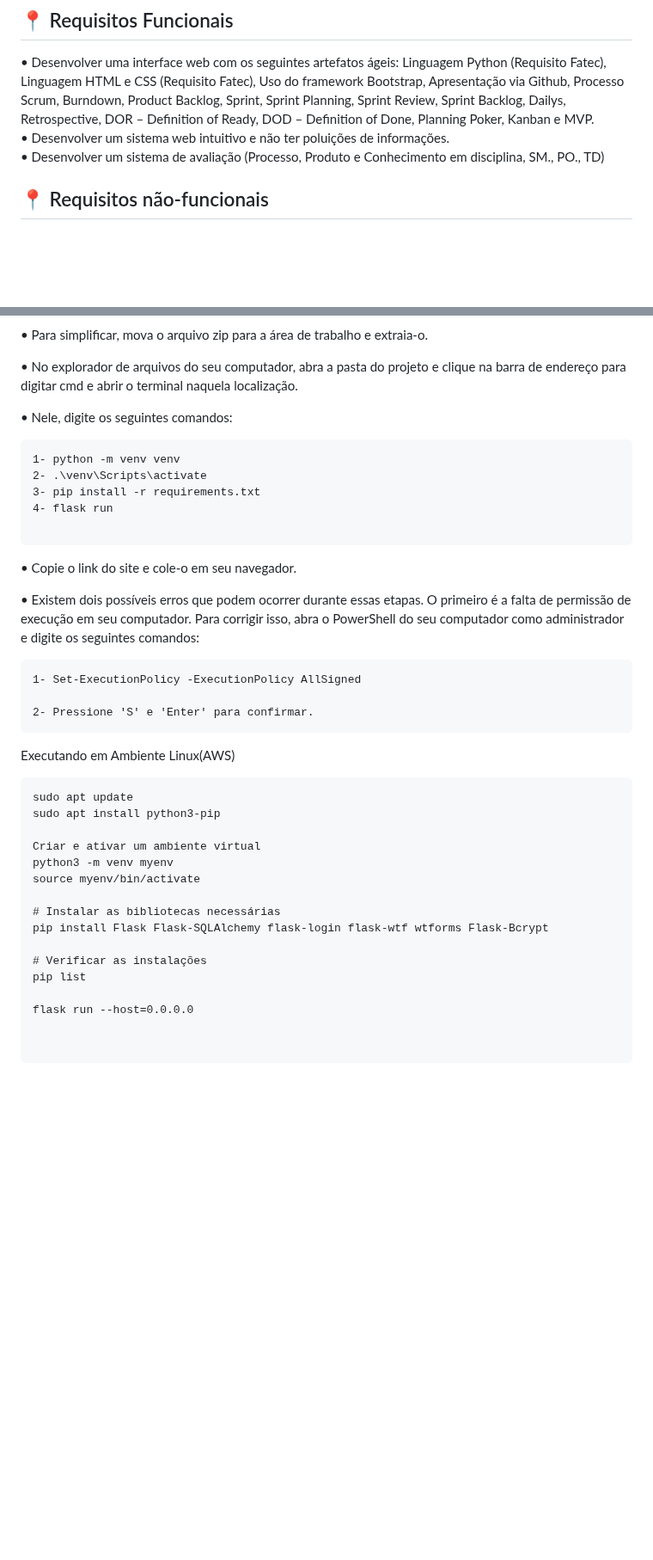
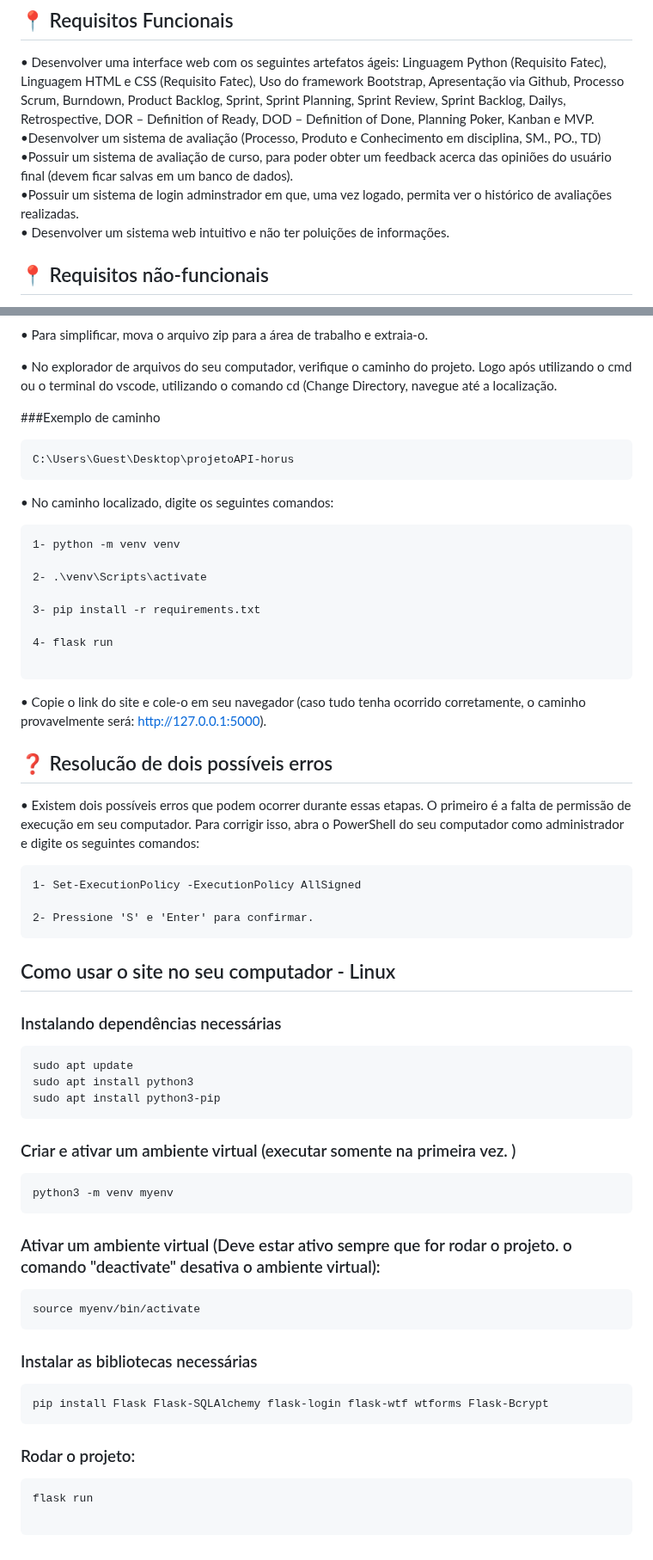
Before and after one commit to m-germano/projetoAPI-horus, a Markdown page: README.md, 2 parts joined by grey strips. Shown at 86% size. Rendered like a GitHub page; blank space fills up the shorter version.

````diff
--- a/README.md
+++ b/README.md
@@ -7,9 +7,14 @@ Desenvolver um site informativo simples e funcional sobre a Metodologia Ágil qu
 ## 📍 Requisitos Funcionais
 •	Desenvolver uma interface web com os seguintes artefatos ágeis: Linguagem Python (Requisito Fatec), Linguagem HTML e CSS (Requisito Fatec), Uso do framework Bootstrap, Apresentação via Github, Processo Scrum, Burndown, Product Backlog,  Sprint, Sprint Planning,  Sprint Review, Sprint Backlog, Dailys, Retrospective, DOR – Definition of Ready, DOD – Definition of Done, Planning Poker, Kanban e  MVP.
 <br>
+•Desenvolver um sistema de avaliação (Processo, Produto e Conhecimento em disciplina, SM., PO., TD)
+<br>
+•Possuir um sistema de avaliação de curso, para poder obter um feedback acerca das opiniões do usuário final (devem ficar salvas em um banco de dados).
+<br>
+•Possuir um sistema de login adminstrador em que, uma vez logado, permita ver o histórico de avaliações realizadas.
+<br>
 •	Desenvolver um sistema web intuitivo e não ter poluições de informações.
-<br>
-•	Desenvolver um sistema de avaliação (Processo, Produto e Conhecimento em disciplina, SM., PO., TD)
+
 
 
 ## 📍 Requisitos não-funcionais
@@ -69,20 +79,28 @@ https://github.com/m-germano/projetoAPI-horus/assets/107308515/1f97bafe-1a7f-46f
 
 • Para simplificar, mova o arquivo zip para a área de trabalho e extraia-o.
 
-• No explorador de arquivos do seu computador, abra a pasta do projeto e clique na barra de endereço para digitar cmd e abrir o terminal naquela localização.
+• No explorador de arquivos do seu computador, verifique o caminho do projeto. Logo após utilizando o cmd ou o terminal do vscode, utilizando o comando cd (Change Directory, navegue até a localização.
 
-• Nele, digite os seguintes comandos:
+###Exemplo de caminho
+```
+C:\Users\Guest\Desktop\projetoAPI-horus
+```
+• No caminho localizado, digite os seguintes comandos:
 
 ```
 1- python -m venv venv
+
 2- .\venv\Scripts\activate
+
 3- pip install -r requirements.txt
+
 4- flask run
 
 ```
 
-• Copie o link do site e cole-o em seu navegador.
+• Copie o link do site e cole-o em seu navegador (caso tudo tenha ocorrido corretamente, o caminho provavelmente será: http://127.0.0.1:5000).
 
+## ❓ Resolucão de dois possíveis erros
 • Existem dois possíveis erros que podem ocorrer durante essas etapas. O primeiro é a falta de permissão de execução em seu computador. Para corrigir isso, abra o PowerShell do seu computador como administrador e digite os seguintes comandos:
 
 ```
@@ -91,22 +109,32 @@ https://github.com/m-germano/projetoAPI-horus/assets/107308515/1f97bafe-1a7f-46f
 2- Pressione 'S' e 'Enter' para confirmar.
 ```
 
-Executando em Ambiente Linux(AWS)
+##  Como usar o site no seu computador - Linux
+
+###  Instalando dependências necessárias
 ```
 sudo apt update
+sudo apt install python3
 sudo apt install python3-pip
+```
 
-Criar e ativar um ambiente virtual
+### Criar e ativar um ambiente virtual (executar somente na primeira vez. )
+```
 python3 -m venv myenv
+```
+
+### Ativar um ambiente virtual (Deve estar ativo sempre que for rodar o projeto. o comando "deactivate" desativa o ambiente virtual):
+```
 source myenv/bin/activate
+```
 
-# Instalar as bibliotecas necessárias
+### Instalar as bibliotecas necessárias
+```
 pip install Flask Flask-SQLAlchemy flask-login flask-wtf wtforms Flask-Bcrypt
+```
 
-# Verificar as instalações
-pip list
-
-flask run --host=0.0.0.0
-
+### Rodar o projeto:
+```
+flask run
 
 ```
````
Also changed, not shown: other parts of README.md (+6 -1 lines).
